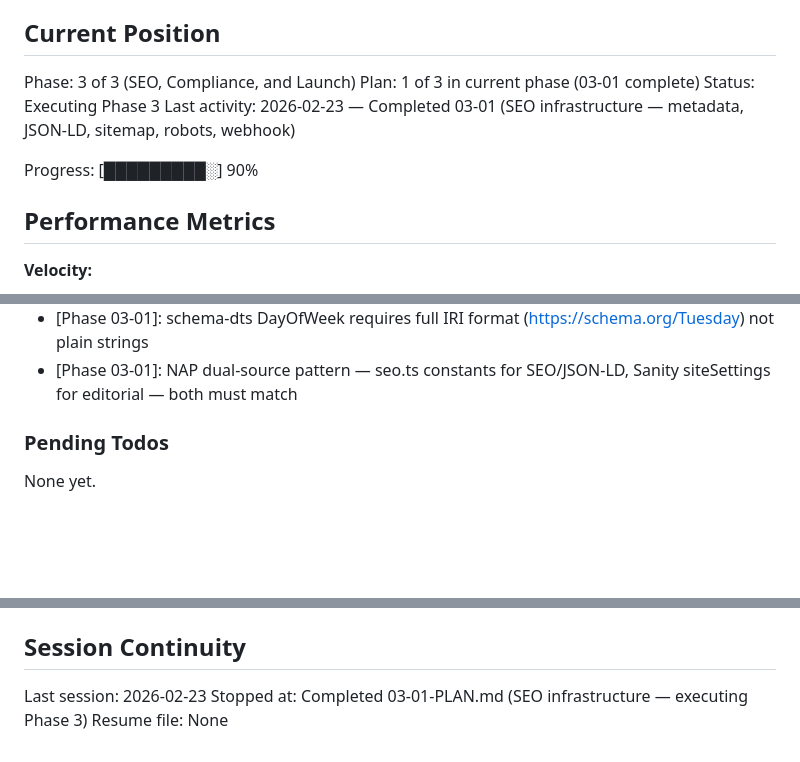
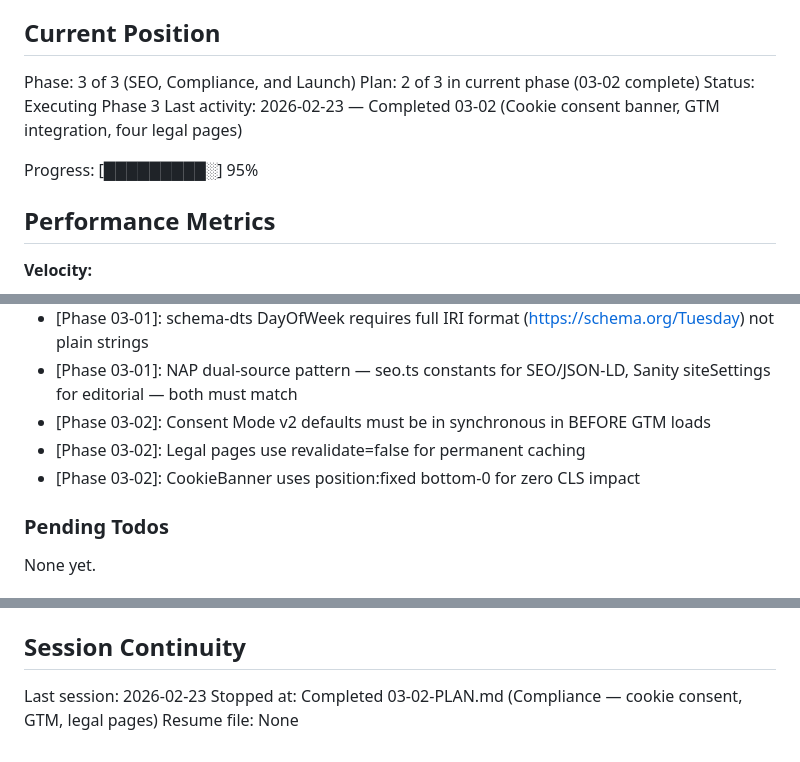
Before and after one commit to umairamenchef/umai-ramen-site, a Markdown page: .planning/STATE.md, 3 parts joined by grey strips. GitHub-like rendering; blank space fills up the shorter version.

Commit message:
docs(03-02): complete plan — compliance summary and state update
Co-Authored-By: Claude Opus 4.6 <noreply@anthropic.com>

```diff
--- a/.planning/STATE.md
+++ b/.planning/STATE.md
@@ -10,11 +10,11 @@ See: .planning/PROJECT.md (updated 2026-02-22)
 ## Current Position
 
 Phase: 3 of 3 (SEO, Compliance, and Launch)
-Plan: 1 of 3 in current phase (03-01 complete)
+Plan: 2 of 3 in current phase (03-02 complete)
 Status: Executing Phase 3
-Last activity: 2026-02-23 — Completed 03-01 (SEO infrastructure — metadata, JSON-LD, sitemap, robots, webhook)
+Last activity: 2026-02-23 — Completed 03-02 (Cookie consent banner, GTM integration, four legal pages)
 
-Progress: [█████████░] 90%
+Progress: [█████████░] 95%
 
 ## Performance Metrics
 
@@ -82,6 +82,9 @@ Recent decisions affecting current work:
 - [Phase 03-01]: revalidateTag in Next.js 16 requires second profile argument — used { expire: 0 } for immediate invalidation
 - [Phase 03-01]: schema-dts DayOfWeek requires full IRI format (https://schema.org/Tuesday) not plain strings
 - [Phase 03-01]: NAP dual-source pattern — seo.ts constants for SEO/JSON-LD, Sanity siteSettings for editorial — both must match
+- [Phase 03-02]: Consent Mode v2 defaults must be in synchronous <script> in <head> BEFORE GTM loads
+- [Phase 03-02]: Legal pages use revalidate=false for permanent caching
+- [Phase 03-02]: CookieBanner uses position:fixed bottom-0 for zero CLS impact
 
 ### Pending Todos
 
@@ -97,5 +100,5 @@ None yet.
 ## Session Continuity
 
 Last session: 2026-02-23
-Stopped at: Completed 03-01-PLAN.md (SEO infrastructure — executing Phase 3)
+Stopped at: Completed 03-02-PLAN.md (Compliance — cookie consent, GTM, legal pages)
 Resume file: None
```
Also changed, not shown: .planning/ROADMAP.md (+2 -2 lines), 1 other file.
